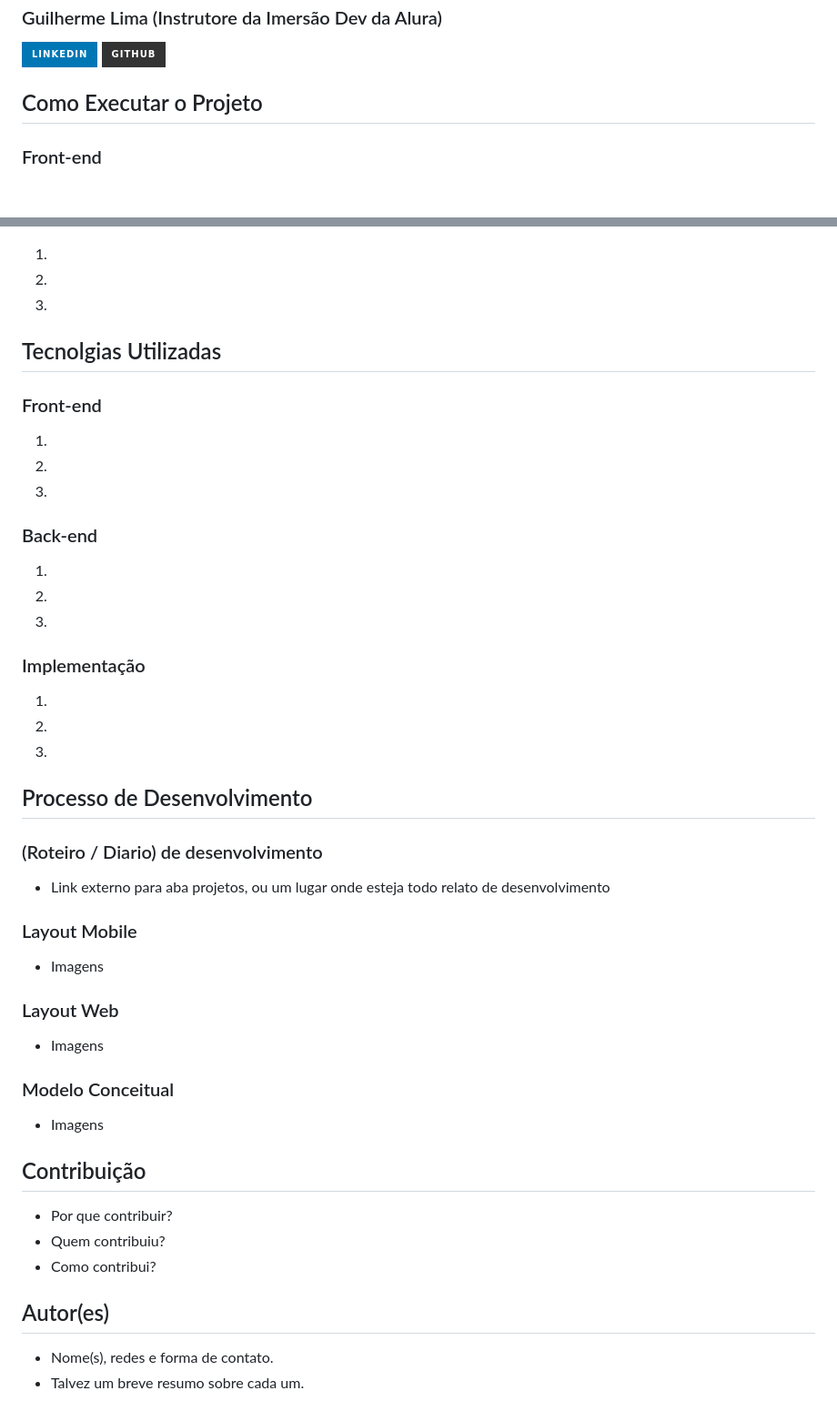
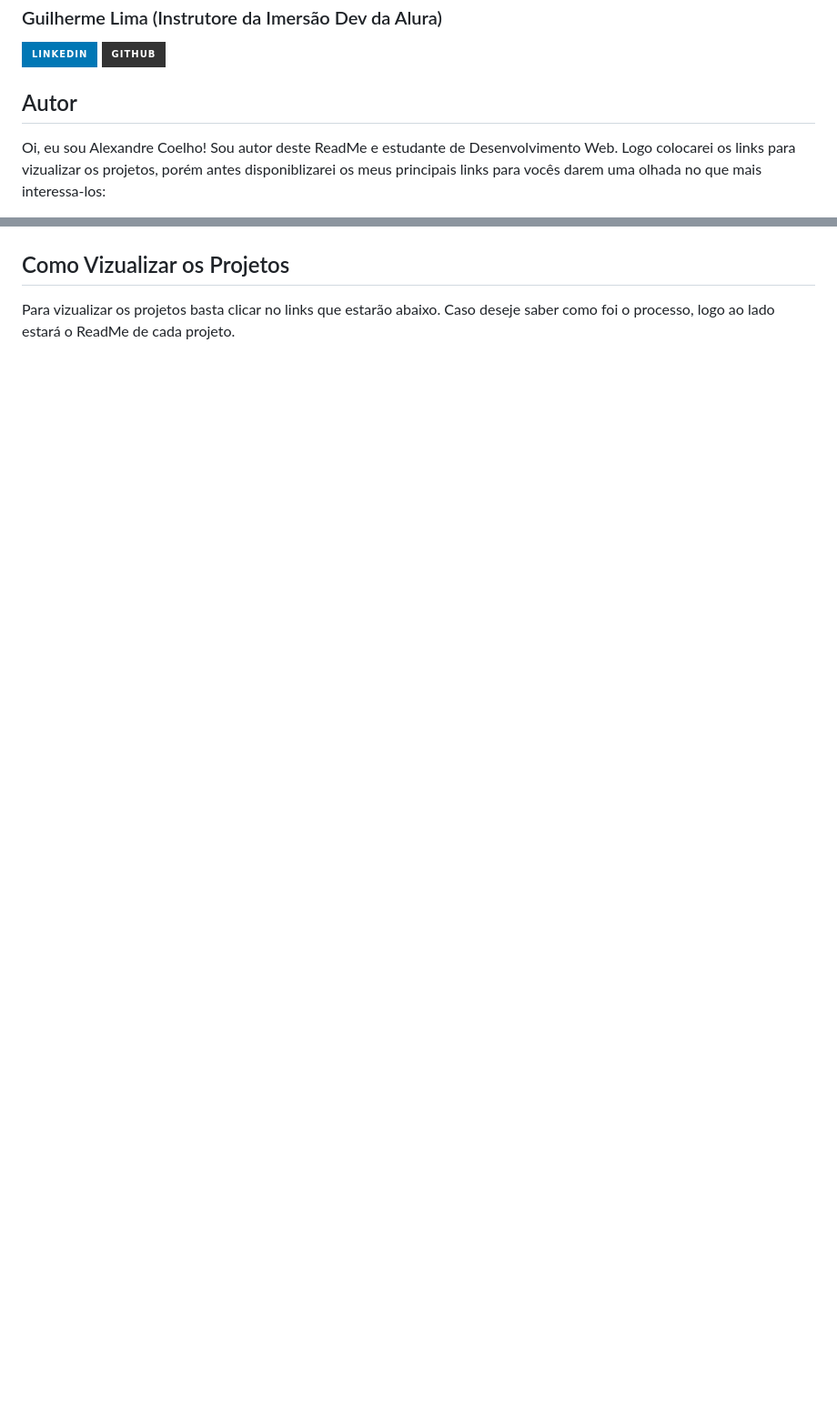
Before and after one commit to coelhoalexandre/imersao-dev-6-alura, a Markdown page: README.md, 2 parts joined by grey strips. Shown: that part at 91% size. Drawn GitHub-style; badges without logos; blank space fills up the shorter version.

```diff
--- a/README.md
+++ b/README.md
@@ -58,11 +37,9 @@ Todos os projetos foram realizados seguindo como base as aulas da Imersão Dev 6
 <a href="https://www.linkedin.com/in/guilherme-lima-developer/" target="_blank"><img src="https://img.shields.io/badge/-LinkedIn-%230077B5?style=for-the-badge&logo=linkedin&logoColor=white" alt="LinkedIn Badge"></a>
 <a href = "https://github.com/guilhermeonrails" target="_blank"><img src="https://img.shields.io/badge/GitHub-%23333?style=for-the-badge&logo=github&logoColor=white" alt="GitHub Badge"></a>
 
-## Como Executar o Projeto
+## Autor
 
-### Front-end
+Oi, eu sou Alexandre Coelho! Sou autor deste ReadMe e estudante de Desenvolvimento Web. Logo colocarei os links para vizualizar os projetos, porém antes disponiblizarei os meus principais links para vocês darem uma olhada no que mais interessa-los:
 
-1.
-2.
-3.
+<div align="center">
 
@@ -70,53 +50,6 @@ Todos os projetos foram realizados seguindo como base as aulas da Imersão Dev 6
 
-1.
-2.
-3.
+</div>
 
-## Tecnolgias Utilizadas
+## Como Vizualizar os Projetos
 
-### Front-end
-
-1.
-2.
-3.
-
-### Back-end
-
-1.
-2.
-3.
-
-### Implementação
-
-1.
-2.
-3.
-
-## Processo de Desenvolvimento
-
-### (Roteiro / Diario) de desenvolvimento
-
-- Link externo para aba projetos, ou um lugar onde esteja todo relato de desenvolvimento
-
-### Layout Mobile
-
-- Imagens
-
-### Layout Web
-
-- Imagens
-
-### Modelo Conceitual
-
-- Imagens
-
-## Contribuição
-
-- Por que contribuir?
-- Quem contribuiu?
-- Como contribui?
-
-## Autor(es)
-
-- Nome(s), redes e forma de contato.
-- Talvez um breve resumo sobre cada um.
+Para vizualizar os projetos basta clicar no links que estarão abaixo. Caso deseje saber como foi o processo, logo ao lado estará o ReadMe de cada projeto.
```
Also changed, not shown: other parts of README.md (+4 -22 lines).
